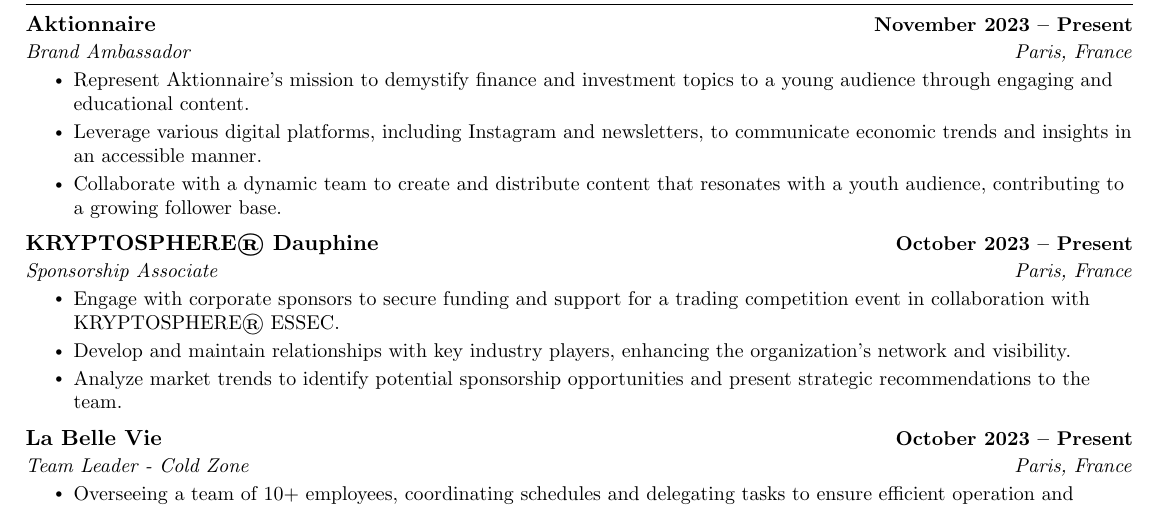
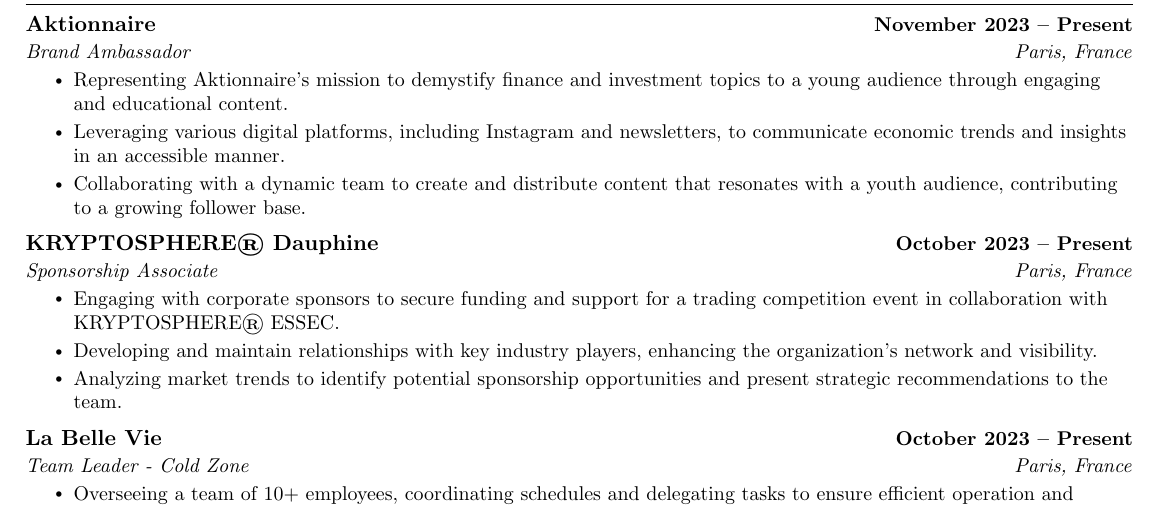
Before and after one commit to IssamFradii/CV, a LaTeX CV (CV.tex): part of the page, cut so that both start at the same text. Compiled offline with pdfLaTeX.

Commit message:
Update CV.tex

```diff
--- a/CV.tex
+++ b/CV.tex
@@ -148,17 +148,17 @@
   {Aktionnaire}{November 2023 -- Present}
   {Brand Ambassador}{Paris, France}
   \resumeItemListStart
-    \resumeItem{Represent Aktionnaire’s mission to demystify finance and investment topics to a young audience through engaging and educational content.}
-    \resumeItem{Leverage various digital platforms, including Instagram and newsletters, to communicate economic trends and insights in an accessible manner.}
-    \resumeItem{Collaborate with a dynamic team to create and distribute content that resonates with a youth audience, contributing to a growing follower base.}
+    \resumeItem{Representing Aktionnaire’s mission to demystify finance and investment topics to a young audience through engaging and educational content.}
+    \resumeItem{Leveraging various digital platforms, including Instagram and newsletters, to communicate economic trends and insights in an accessible manner.}
+    \resumeItem{Collaborating with a dynamic team to create and distribute content that resonates with a youth audience, contributing to a growing follower base.}
   \resumeItemListEnd
     \resumeSubheading
       {KRYPTOSPHERE® Dauphine}{October 2023 -- Present}
       {Sponsorship Associate}{Paris, France}
       \resumeItemListStart
-        \resumeItem{Engage with corporate sponsors to secure funding and support for a trading competition event in collaboration with KRYPTOSPHERE® ESSEC.}
-        \resumeItem{Develop and maintain relationships with key industry players, enhancing the organization's network and visibility.}
-        \resumeItem{Analyze market trends to identify potential sponsorship opportunities and present strategic recommendations to the team.}
+        \resumeItem{Engaging with corporate sponsors to secure funding and support for a trading competition event in collaboration with KRYPTOSPHERE® ESSEC.}
+        \resumeItem{Developing and maintain relationships with key industry players, enhancing the organization's network and visibility.}
+        \resumeItem{Analyzing market trends to identify potential sponsorship opportunities and present strategic recommendations to the team.}
       \resumeItemListEnd
 
     \resumeSubheading
```
